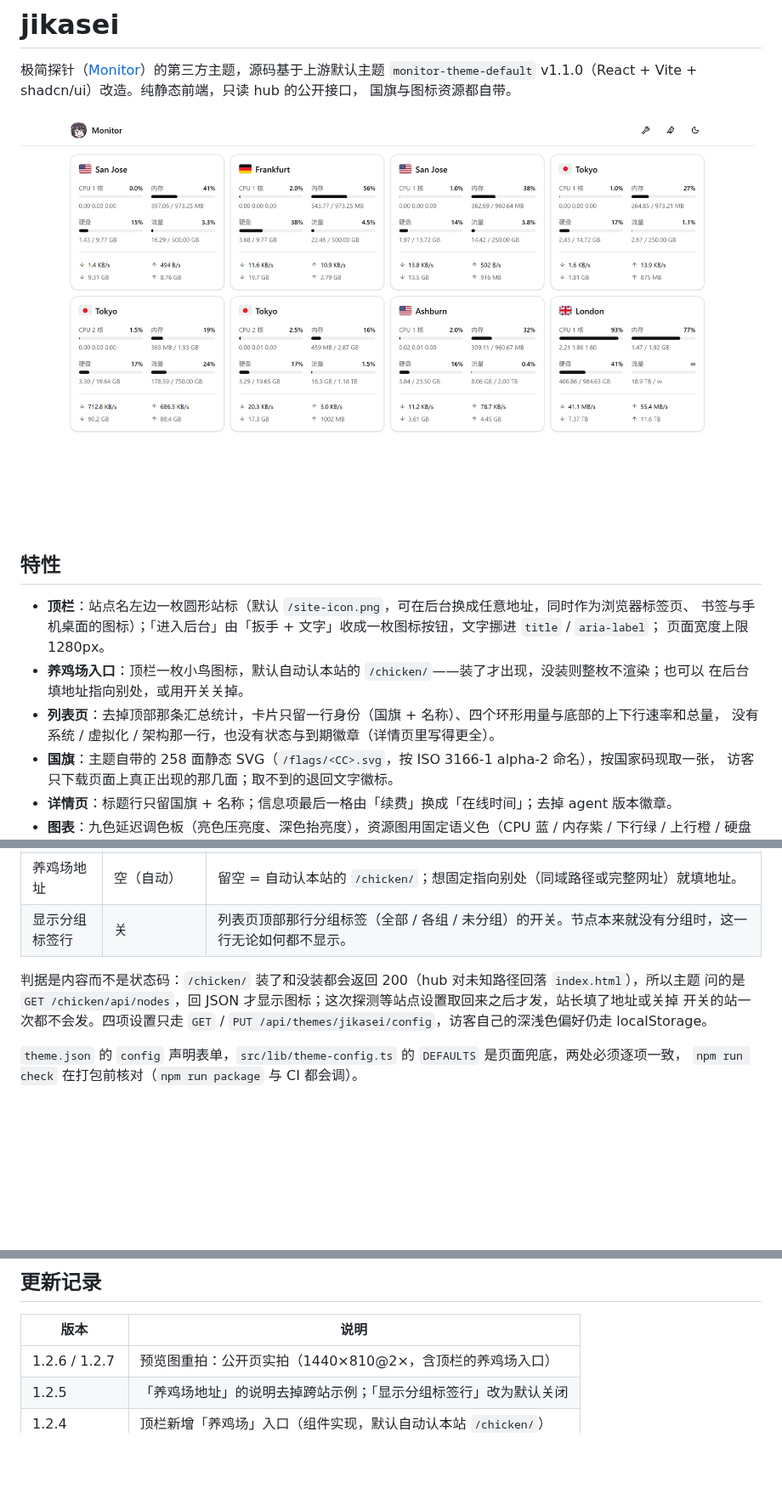
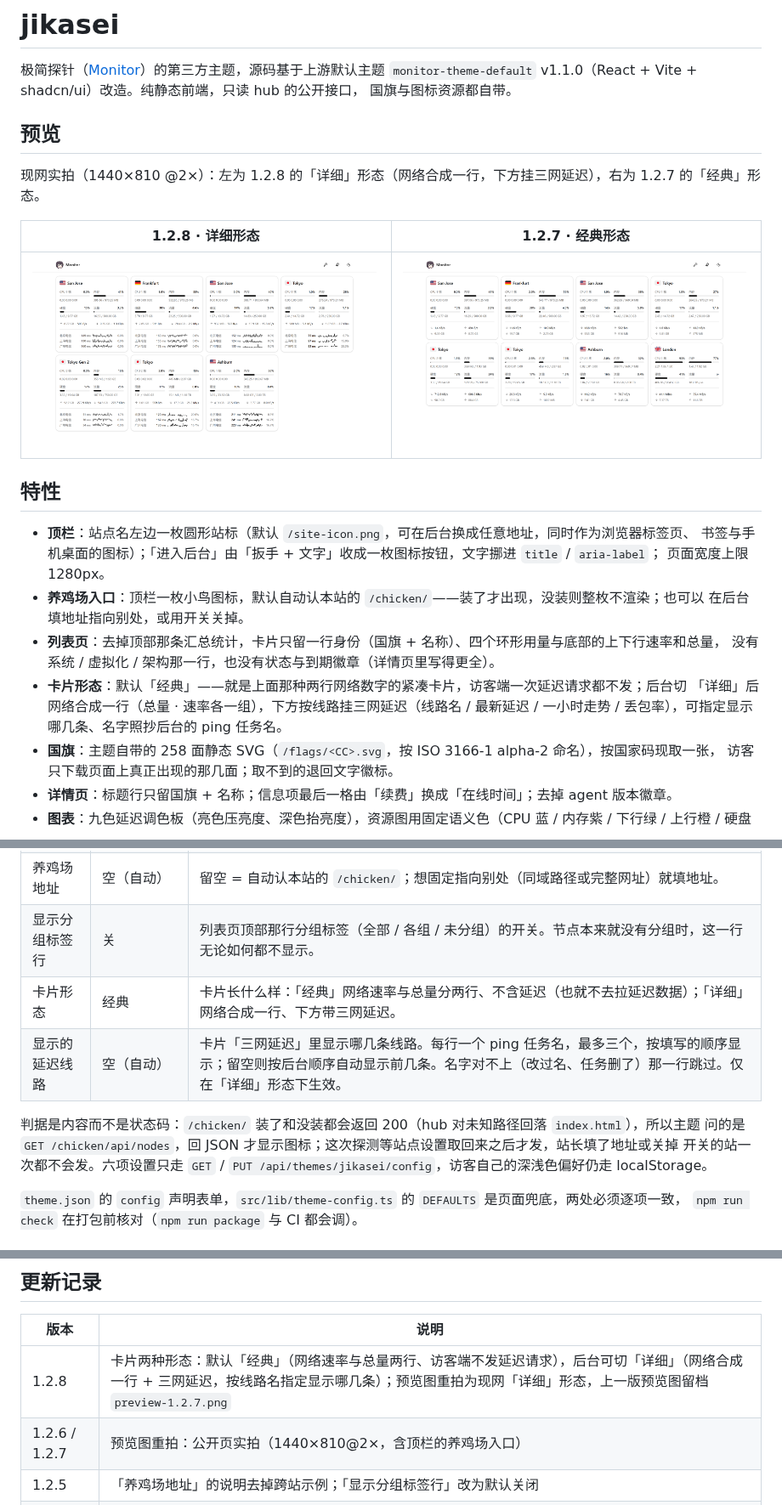
Before and after one commit to akanotanin/monitor-theme-jikasei, a Markdown page: README.md, 3 parts joined by grey strips. Shown at 85% size. Drawn GitHub-style; pictures changed too: preview-1.2.7.png (added), preview.png; blank space fills up the shorter version.

Commit message:
1.2.8：卡片两种形态（经典 / 详细 + 三网延迟）；预览图重拍为现网「详细」形态，上一版留档 preview-1.2.7.png

```diff
--- a/README.md
+++ b/README.md
@@ -4,7 +4,13 @@
 `monitor-theme-default` v1.1.0（React + Vite + shadcn/ui）改造。纯静态前端，只读 hub 的公开接口，
 国旗与图标资源都自带。
 
-![预览](preview.png)
+## 预览
+
+现网实拍（1440×810 @2×）：左为 1.2.8 的「详细」形态（网络合成一行，下方挂三网延迟），右为 1.2.7 的「经典」形态。
+
+| 1.2.8 · 详细形态 | 1.2.7 · 经典形态 |
+|---|---|
+| ![1.2.8 预览](preview.png) | ![1.2.7 预览](preview-1.2.7.png) |
 
 ## 特性
 
@@ -15,6 +21,9 @@
   在后台填地址指向别处，或用开关关掉。
 - **列表页**：去掉顶部那条汇总统计，卡片只留一行身份（国旗 + 名称）、四个环形用量与底部的上下行速率和总量，
   没有系统 / 虚拟化 / 架构那一行，也没有状态与到期徽章（详情页里写得更全）。
+- **卡片形态**：默认「经典」——就是上面那种两行网络数字的紧凑卡片，访客端一次延迟请求都不发；后台切
+  「详细」后网络合成一行（总量 · 速率各一组），下方按线路挂三网延迟（线路名 / 最新延迟 / 一小时走势 /
+  丢包率），可指定显示哪几条、名字照抄后台的 ping 任务名。
 - **国旗**：主题自带的 258 面静态 SVG（`/flags/<CC>.svg`，按 ISO 3166-1 alpha-2 命名），按国家码现取一张，
   访客只下载页面上真正出现的那几面；取不到的退回文字徽标。
 - **详情页**：标题行只留国旗 + 名称；信息项最后一格由「续费」换成「在线时间」；去掉 agent 版本徽章。
@@ -47,10 +56,12 @@ Release）。也可以直接把目录放进 hub 的 `--themes` 位置，无需
 | 显示养鸡场入口 | 开 | 顶栏那枚小鸟图标的开关。关掉后相关的探测与渲染都不再发生。 |
 | 养鸡场地址 | 空（自动） | 留空 = 自动认本站的 `/chicken/`；想固定指向别处（同域路径或完整网址）就填地址。 |
 | 显示分组标签行 | 关 | 列表页顶部那行分组标签（全部 / 各组 / 未分组）的开关。节点本来就没有分组时，这一行无论如何都不显示。 |
+| 卡片形态 | 经典 | 卡片长什么样：「经典」网络速率与总量分两行、不含延迟（也就不去拉延迟数据）；「详细」网络合成一行、下方带三网延迟。 |
+| 显示的延迟线路 | 空（自动） | 卡片「三网延迟」里显示哪几条线路。每行一个 ping 任务名，最多三个，按填写的顺序显示；留空则按后台顺序自动显示前几条。名字对不上（改过名、任务删了）那一行跳过。仅在「详细」形态下生效。 |
 
 判据是内容而不是状态码：`/chicken/` 装了和没装都会返回 200（hub 对未知路径回落 `index.html`），所以主题
 问的是 `GET /chicken/api/nodes`，回 JSON 才显示图标；这次探测等站点设置取回来之后才发，站长填了地址或关掉
-开关的站一次都不会发。四项设置只走 `GET` / `PUT /api/themes/jikasei/config`，访客自己的深浅色偏好仍走
+开关的站一次都不会发。六项设置只走 `GET` / `PUT /api/themes/jikasei/config`，访客自己的深浅色偏好仍走
 localStorage。
 
 `theme.json` 的 `config` 声明表单，`src/lib/theme-config.ts` 的 `DEFAULTS` 是页面兜底，两处必须逐项一致，
@@ -80,6 +91,7 @@ npm run package                             # 产出 release/theme.tar.gz + .sha
 
 | 版本 | 说明 |
 |---|---|
+| 1.2.8 | 卡片两种形态：默认「经典」（网络速率与总量两行、访客端不发延迟请求），后台可切「详细」（网络合成一行 + 三网延迟，按线路名指定显示哪几条）；预览图重拍为现网「详细」形态，上一版预览图留档 `preview-1.2.7.png` |
 | 1.2.6 / 1.2.7 | 预览图重拍：公开页实拍（1440×810@2×，含顶栏的养鸡场入口）|
 | 1.2.5 | 「养鸡场地址」的说明去掉跨站示例；「显示分组标签行」改为默认关闭 |
 | 1.2.4 | 顶栏新增「养鸡场」入口（组件实现，默认自动认本站 `/chicken/`）|
```
Also changed, not shown: 6 other files.
